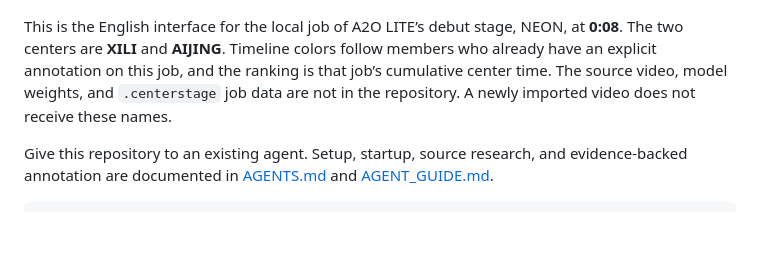
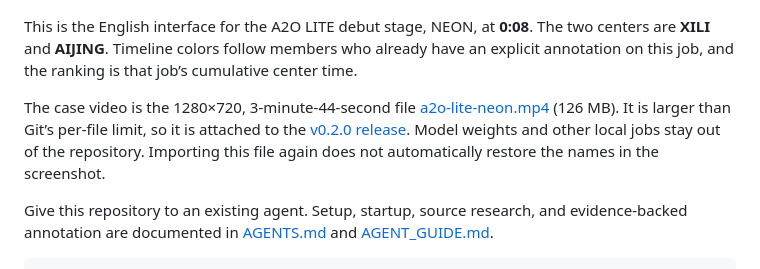
Before and after one commit to streetlightstartupnotes/centerstage, a Markdown page: README.en.md, the part around the change. Drawn GitHub-style; blank space fills up the shorter version.

Commit message:
Link the NEON case video from both guide pages.
The original file is published with the release because it is larger than GitHub's per-file limit.

Co-authored-by: Cursor <cursoragent@cursor.com>

```diff
--- a/README.en.md
+++ b/README.en.md
@@ -6,7 +6,9 @@ Local stage-center analysis. Import a performance video and review center boxes,
 
 ![English interface: A2O LITE NEON at 0:08, centers XILI and AIJING](docs/images/neon-a2o-lite-en.png)
 
-This is the English interface for the local job of A2O LITE’s debut stage, NEON, at **0:08**. The two centers are **XILI** and **AIJING**. Timeline colors follow members who already have an explicit annotation on this job, and the ranking is that job’s cumulative center time. The source video, model weights, and `.centerstage` job data are not in the repository. A newly imported video does not receive these names.
+This is the English interface for the A2O LITE debut stage, NEON, at **0:08**. The two centers are **XILI** and **AIJING**. Timeline colors follow members who already have an explicit annotation on this job, and the ranking is that job’s cumulative center time.
+
+The case video is the 1280×720, 3-minute-44-second file [a2o-lite-neon.mp4](https://github.com/streetlightstartupnotes/centerstage/releases/download/v0.2.0/a2o-lite-neon.mp4) (126 MB). It is larger than Git’s per-file limit, so it is attached to the [v0.2.0 release](https://github.com/streetlightstartupnotes/centerstage/releases/tag/v0.2.0). Model weights and other local jobs stay out of the repository. Importing this file again does not automatically restore the names in the screenshot.
 
 Give this repository to an existing agent. Setup, startup, source research, and evidence-backed annotation are documented in [AGENTS.md](AGENTS.md) and [AGENT_GUIDE.md](AGENT_GUIDE.md).
 
```
Also changed, not shown: README.md (+3 -1 lines).
